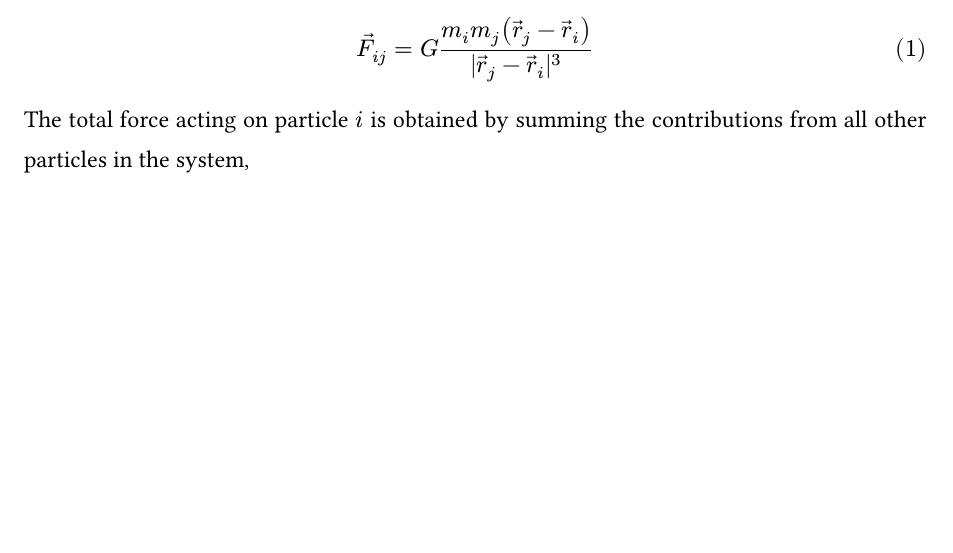
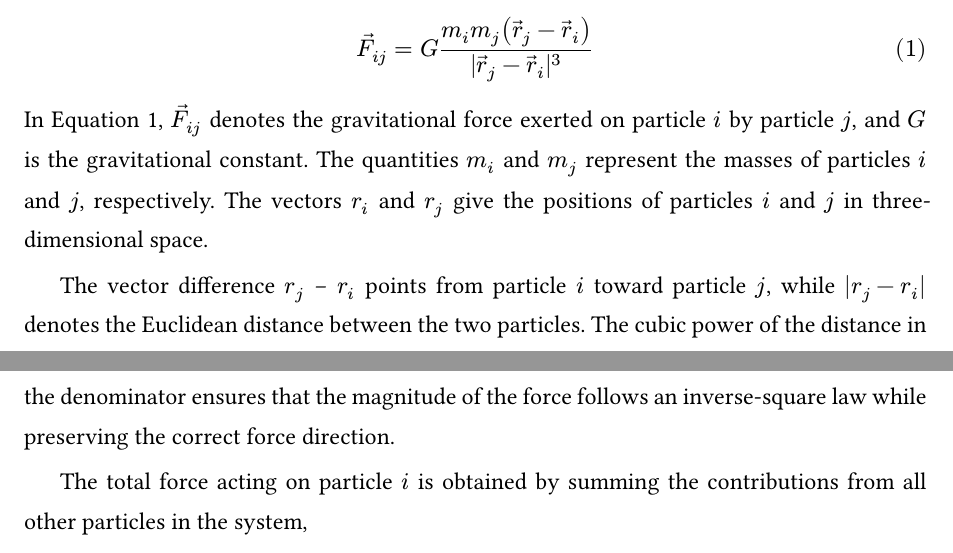
Before and after one commit to haxybaxy/capstone, a Typst document (main.typ, which reads sections/introduction.typ): part of page 3 of 16 before the commit and two parts of pages 3 and 4 of 16 after it, the two joined at a grey line, cut so that both start at the same text, the shorter picture padded with empty space. Compiled offline with Typst 0.15; a missing font is replaced by an installed copy or a similar font.

Commit message:
add funciton desc

```diff
--- a/sections/introduction.typ
+++ b/sections/introduction.typ
@@ -19,6 +21,9 @@ According to Newton’s law of universal gravitation, the force exerted on a par
     )
   $,
 )
+In Equation 1, $arrow(F)_(i j)$ denotes the gravitational force exerted on particle $i$ by particle $j$, and $G$ is the gravitational constant. The quantities $m_i$ and $m_j$ represent the masses of particles $i$ and $j$, respectively. The vectors $r_i$ and $r_j$ give the positions of particles $i$ and $j$ in three-dimensional space.
+
+The vector difference $r_j$ − $r_i$ points from particle $i$ toward particle $j$, while $|r_j − r_i|$ denotes the Euclidean distance between the two particles. The cubic power of the distance in the denominator ensures that the magnitude of the force follows an inverse-square law while preserving the correct force direction.
 
 The total force acting on particle $i$ is obtained by summing the contributions from all other particles in the system,
 #math.equation(
```
Also changed, not shown: sections/introduction.typ (2 more changed lines).
